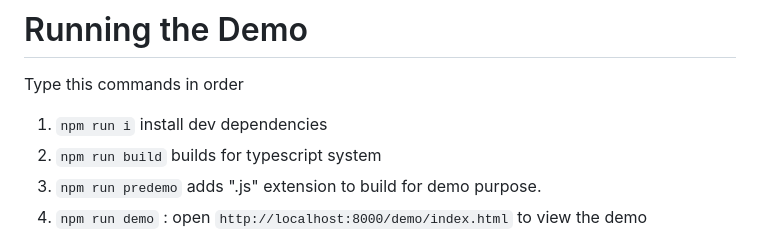
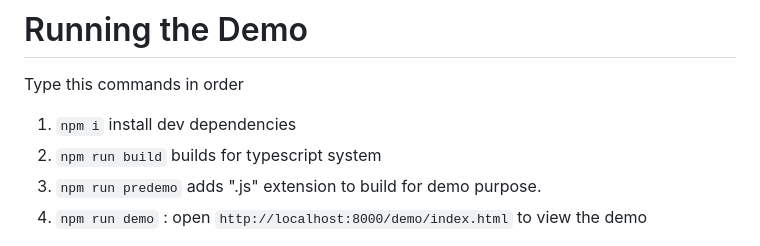
Before and after one commit to anuragvohraec/recliner-js, a Markdown page: README.md, the part around one of its changes. Rendered like a GitHub page.

Commit message:
docs: improve README

```diff
--- a/README.md
+++ b/README.md
@@ -201,7 +203,7 @@ export interface DBDesignDoc{
 
 # Running the Demo
 Type this commands in order
-1. `npm run i` install dev dependencies
+1. `npm i` install dev dependencies
 1. `npm run build` builds for typescript system
 2. `npm run predemo` adds ".js" extension to build for demo purpose.
 3. `npm run demo` : open `http://localhost:8000/demo/index.html` to view the demo
```
Also changed, not shown: other parts of README.md (+2 -0 lines).
